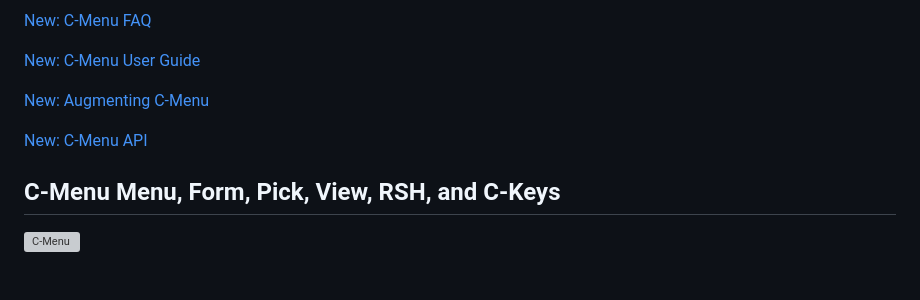
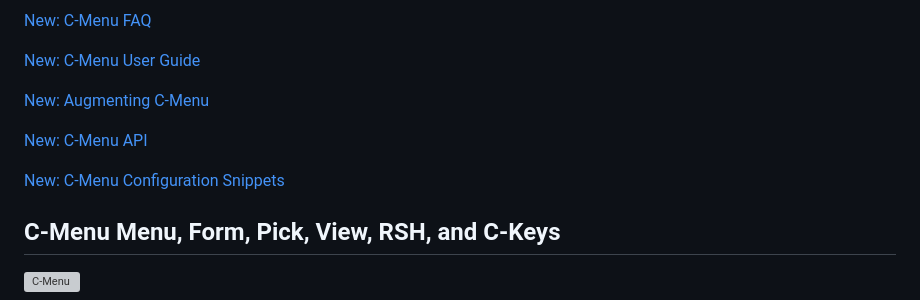
Before and after one commit to BillWaller/C-Menu, a Markdown page: README.md, the part around the change. Drawn GitHub-style; blank space fills up the shorter version; grey boxes are pictures that could not be loaded.

```diff
--- a/README.md
+++ b/README.md
@@ -7,6 +7,8 @@
 [New: Augmenting C-Menu](extras.md)
 
 [New: C-Menu API](API.md)
+
+[New: C-Menu Configuration Snippets](snippets.md)
 
 ## C-Menu Menu, Form, Pick, View, RSH, and C-Keys
 
```
Also changed, not shown: extras.md (+17 -6 lines), snippets.md (added, +503 -0 lines), screenshots/ghostty.config2.png (added), 4 other files.
